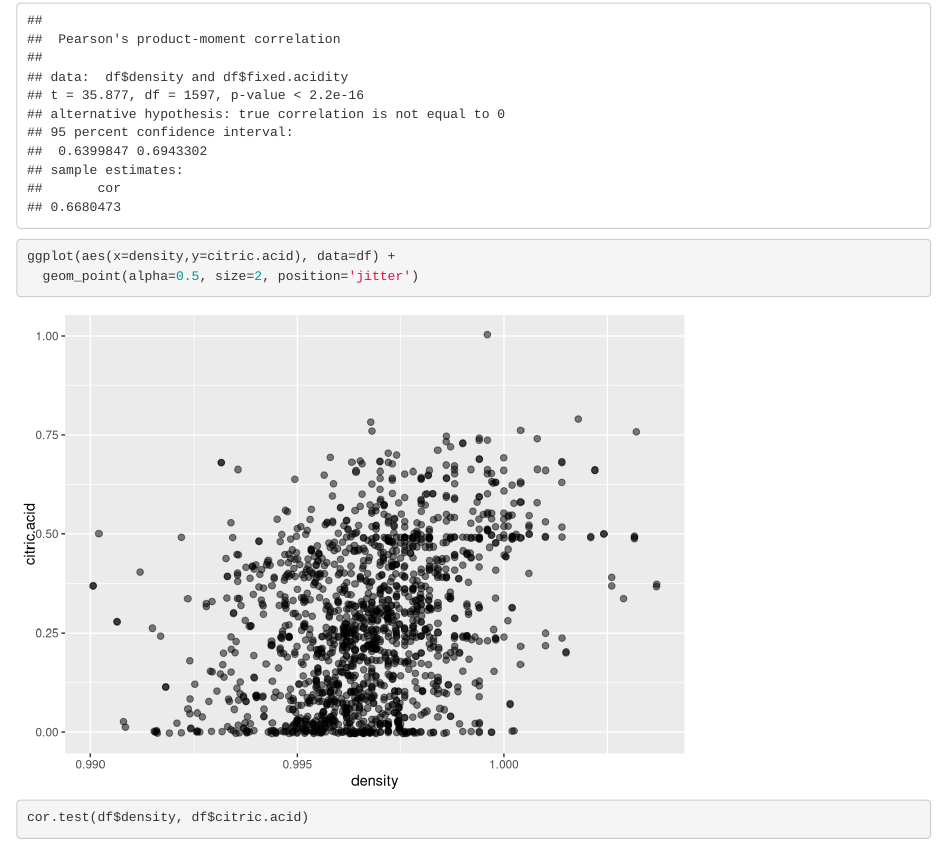
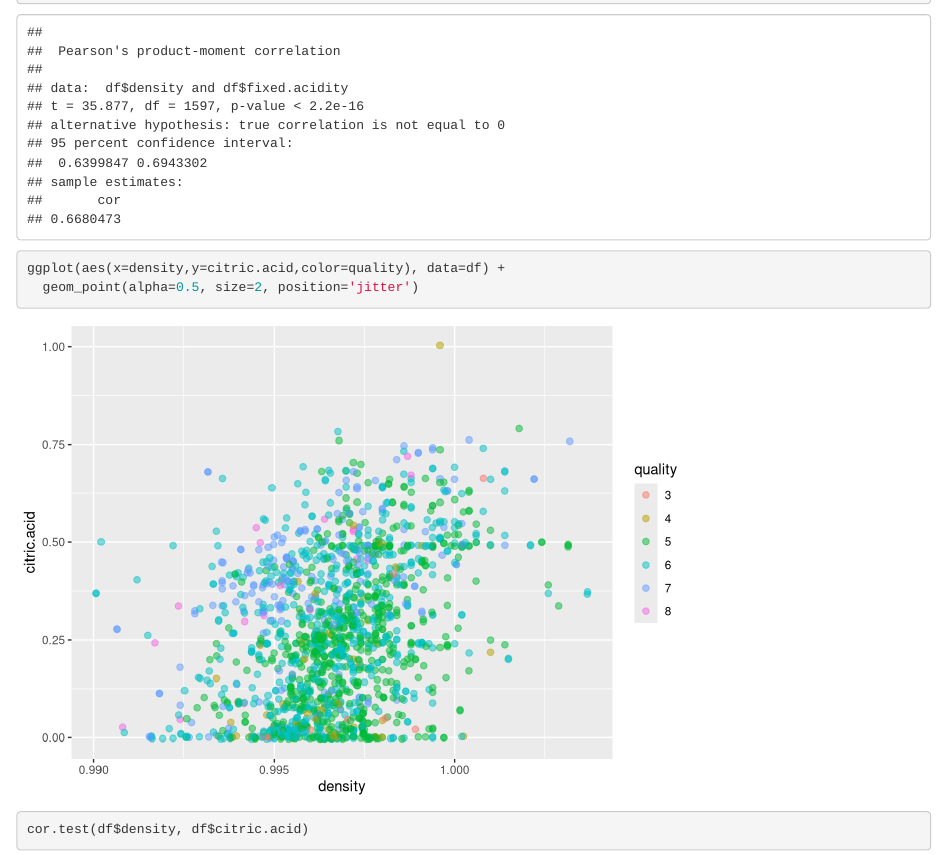
Before and after one commit to wonjunee/data-analysis-with-R, an R Markdown document (final_project.Rmd): the page in a window 1100 px wide, from 540 px down before the commit and from 40 px down after it, so that both start at the same text. Rendered offline with R 4.5, knitr and Pandoc, with nearby package versions; code that draws random numbers runs with fixed seeds of ours; some code elsewhere in the file could not run offline.

Commit message:
slight change

````diff
--- a/final_project.Rmd
+++ b/final_project.Rmd
@@ -229,8 +229,6 @@ df_sample <- df[,c(2:14)]
 ggpairs(df_sample,
   lower = list(continuous = wrap("points", shape = I('.'))),
   upper = list(combo = wrap("box", outlier.shape = I('.'))))
-
-names(df)
 ```
 
 First of all of acidic variables (fixed.acidity and citric.acid) are negatively correlated to pH. This is very reasonable because low pH value means high acidic value.
@@ -259,11 +257,9 @@ ggplot(aes(x=density,y=fixed.acidity), data=df) +
 
 cor.test(df$density, df$fixed.acidity)
 
-ggplot(aes(x=density,y=citric.acid), data=df) +
+ggplot(aes(x=density,y=citric.acid,color=quality), data=df) +
   geom_point(alpha=0.5, size=2, position='jitter')
-
 cor.test(df$density, df$citric.acid)
-
 ```
 
 citric acid is not correlated to density as much as fixed acidity.
````
